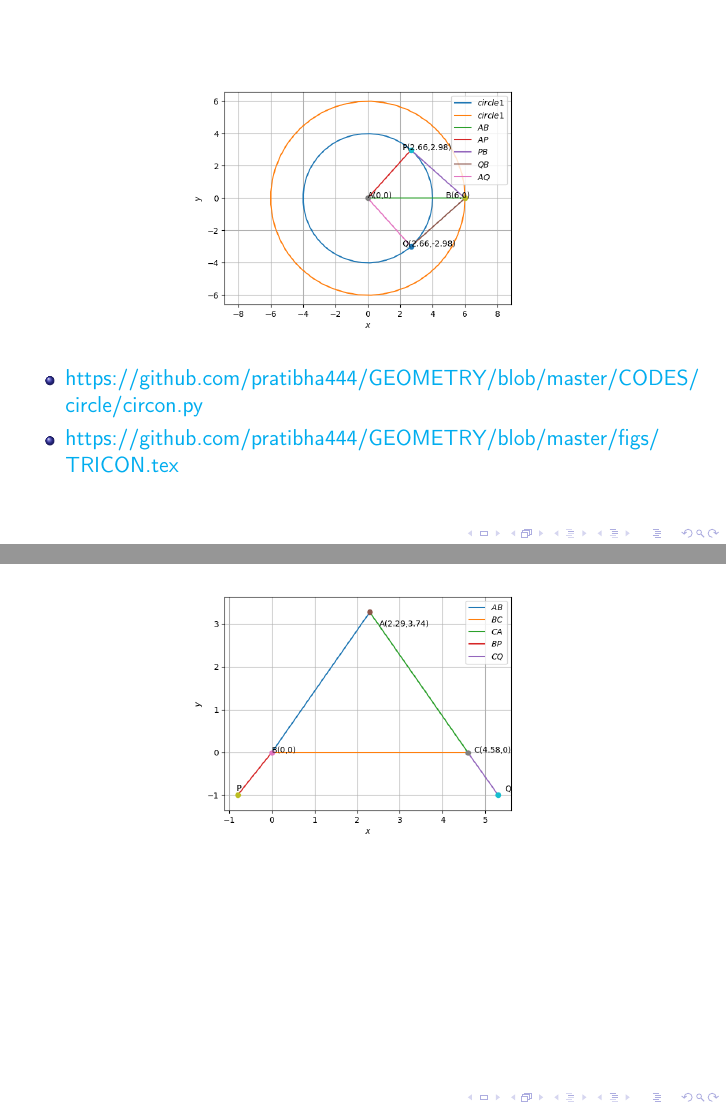
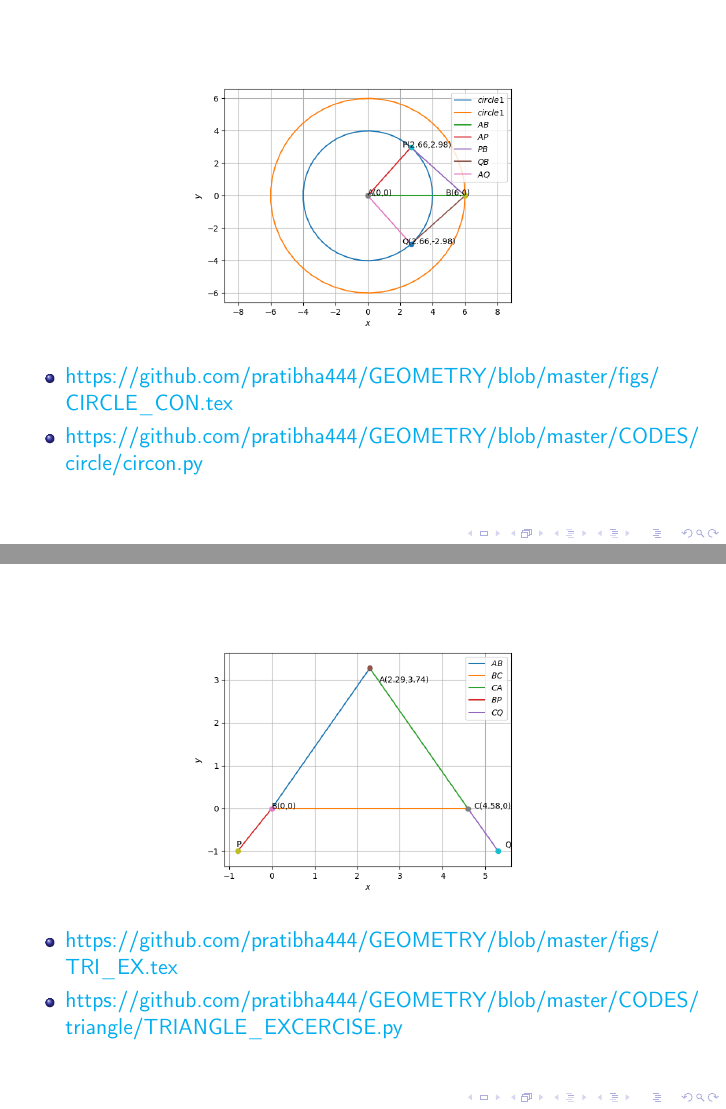
Before and after one commit to pratibha444/GEOMETRY, LaTeX slides (PRESENTATION.tex, which reads questions/circle/QUESTION4.tex, questions/triangle/question8.tex): pages 6 and 17 of 19, joined at a grey line. Compiled offline with pdfLaTeX.

Commit message:
firstcommit

```diff
--- a/questions/circle/QUESTION4.tex
+++ b/questions/circle/QUESTION4.tex
@@ -17,7 +17,7 @@ from a point on the concentric circle of radius
 \includegraphics[scale=.4]{./CODES/circle/CIR_CON.png}
 \end{figure}
 \begin{itemize}
-\item \url{https://github.com/pratibha444/GEOMETRY/blob/master/CODES/circle/circon.py}  \\
-\item \url{https://github.com/pratibha444/GEOMETRY/blob/master/figs/TRICON.tex}
+\item \url{https://github.com/pratibha444/GEOMETRY/blob/master/figs/CIRCLE_CON.tex}  \\
+\item \url{https://github.com/pratibha444/GEOMETRY/blob/master/CODES/circle/circon.py}
 \end{itemize}
 \end{frame}
--- a/questions/triangle/question8.tex
+++ b/questions/triangle/question8.tex
@@ -13,13 +13,18 @@
 \seti
 \end{itemize}
 \end{frame}
-\begin{figure}
+\begin{frame}
 \begin{center}
 \begin{figure}
 \includegraphics[scale=.4]{./CODES/triangle/tri_ex.png}
 \end{figure}
 \end{center}
-\end{figure}
+\begin{itemize}
+\item \url{https://github.com/pratibha444/GEOMETRY/blob/master/figs/TRI_EX.tex}
+\item \url{https://github.com/pratibha444/GEOMETRY/blob/master/CODES/triangle/TRIANGLE_EXCERCISE.py}
+\end{itemize}
+\end{frame}
+
 
 
 \begin{frame}
```
Also changed, not shown: questions/circle/QUESTION7.tex (+4 -0 lines), questions/triangle/question2.tex (+2 -1 lines), PRESENTATION.pdf, 5 other files.
